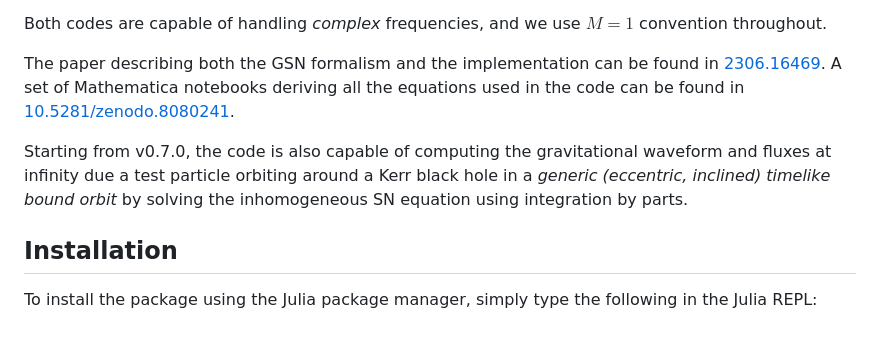
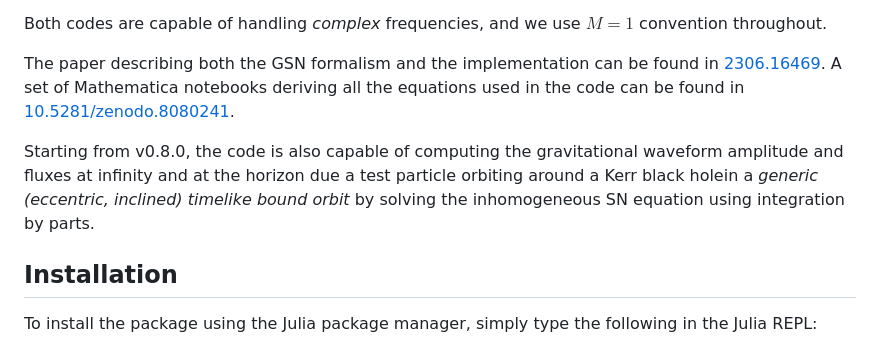
Before and after one commit to ricokaloklo/GeneralizedSasakiNakamura.jl, a Markdown page: docs/src/index.md, the part around the change. GitHub-like rendering.

```diff
--- a/docs/src/index.md
+++ b/docs/src/index.md
@@ -10,7 +10,7 @@ Both codes are capable of handling *complex* frequencies, and we use $M = 1$ con
 
 The paper describing both the GSN formalism and the implementation can be found in [2306.16469](https://arxiv.org/abs/2306.16469). A set of Mathematica notebooks deriving all the equations used in the code can be found in [10.5281/zenodo.8080241](https://zenodo.org/records/8080242).
 
-Starting from v0.7.0, the code is also capable of computing the gravitational waveform and fluxes at infinity due a test particle orbiting around a Kerr black hole in a _generic (eccentric, inclined) timelike bound orbit_ by solving the inhomogeneous SN equation using integration by parts.
+Starting from v0.8.0, the code is also capable of computing the gravitational waveform amplitude and fluxes at infinity and at the horizon due a test particle orbiting around a Kerr black holein a _generic (eccentric, inclined) timelike bound orbit_ by solving the inhomogeneous SN equation using integration by parts.
 
 ## Installation
 To install the package using the Julia package manager, simply type the following in the Julia REPL:
```
Also changed, not shown: docs/src/examples.md (+22 -22 lines).
